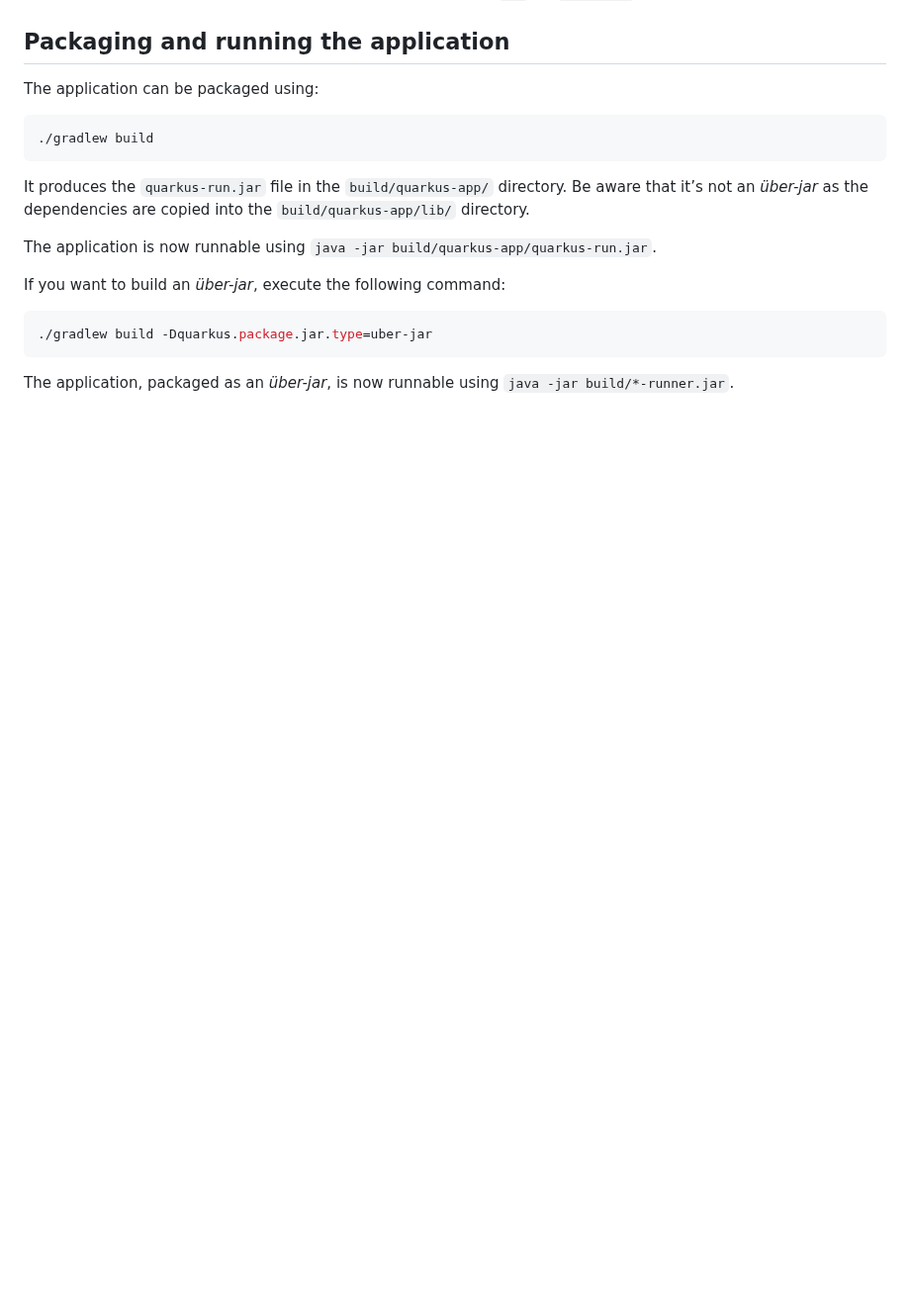
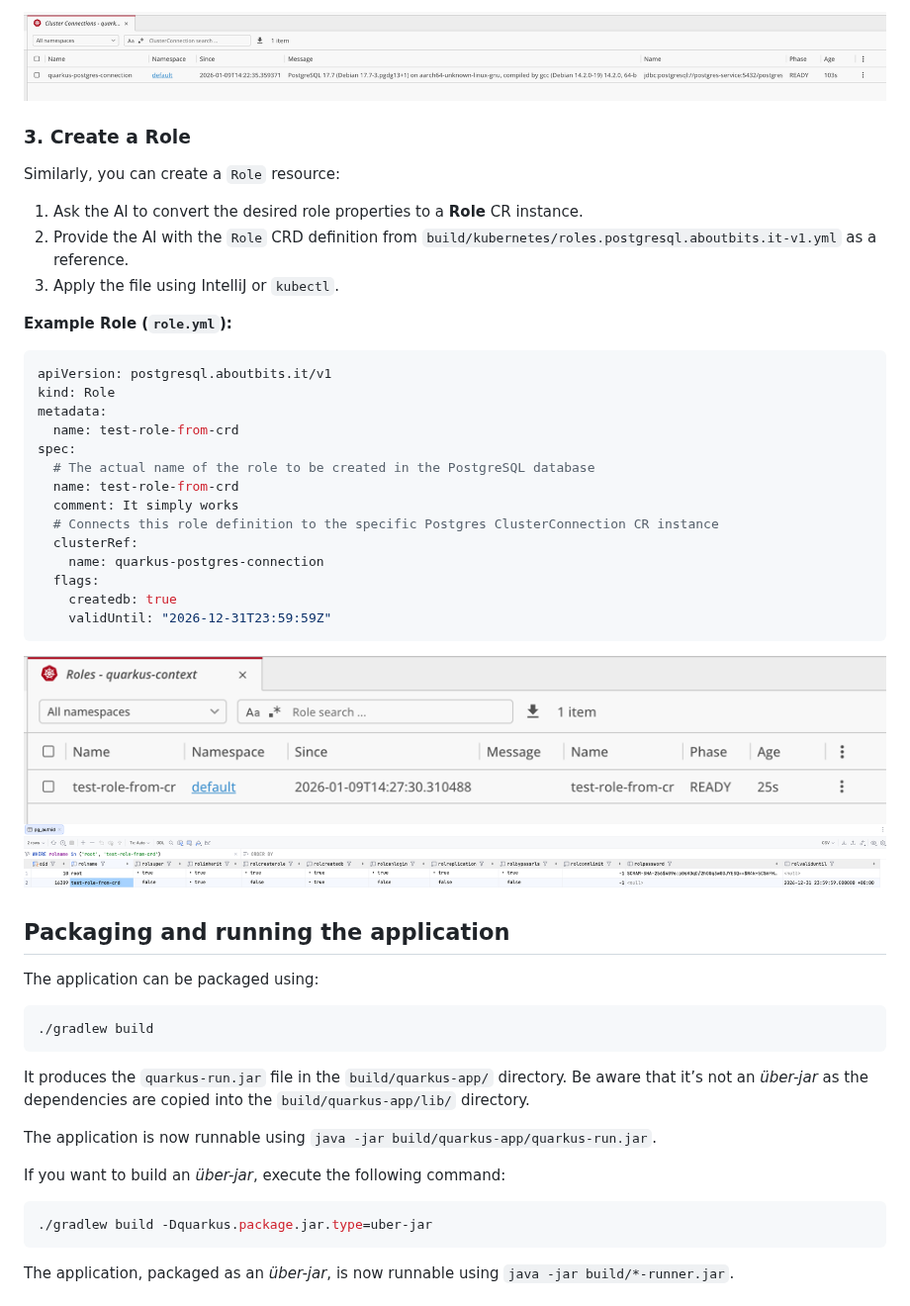
Before and after one commit to aboutbits/postgresql-operator, a Markdown page: README.md, the part around one of its changes. Shown at 99% size. GitHub-like rendering; pictures changed too: docs/created-role.png (added), docs/established-cluster-connection.png (added), docs/role-in-table-pg-authid.png (added); blank space fills up the shorter version.

Commit message:
add example using the existing Dev Services in the README.md

````diff
--- a/README.md
+++ b/README.md
@@ -55,3 +110,35 @@ Afterward, the project can be started in IntelliJ by navigating to `Run` -> `Run
+![Established Cluster Connection](docs/established-cluster-connection.png)
+
+### 3. Create a Role
+
+Similarly, you can create a `Role` resource:
+
+1.  Ask the AI to convert the desired role properties to a **Role** CR instance.
+2.  Provide the AI with the `Role` CRD definition from `build/kubernetes/roles.postgresql.aboutbits.it-v1.yml` as a reference.
+3.  Apply the file using IntelliJ or `kubectl`.
+
+**Example Role (`role.yml`):**
+
+```yaml
+apiVersion: postgresql.aboutbits.it/v1
+kind: Role
+metadata:
+  name: test-role-from-crd
+spec:
+  # The actual name of the role to be created in the PostgreSQL database
+  name: test-role-from-crd
+  comment: It simply works
+  # Connects this role definition to the specific Postgres ClusterConnection CR instance
+  clusterRef:
+    name: quarkus-postgres-connection
+  flags:
+    createdb: true
+    validUntil: "2026-12-31T23:59:59Z"
+```
+
+![Created Role](docs/created-role.png)
+![Role in pg_authid](docs/role-in-table-pg-authid.png)
+
 ## Packaging and running the application
 
 The application can be packaged using:
````
Also changed, not shown: other parts of README.md (+55 -0 lines), docs/apply-cluster-connection.png (added).
